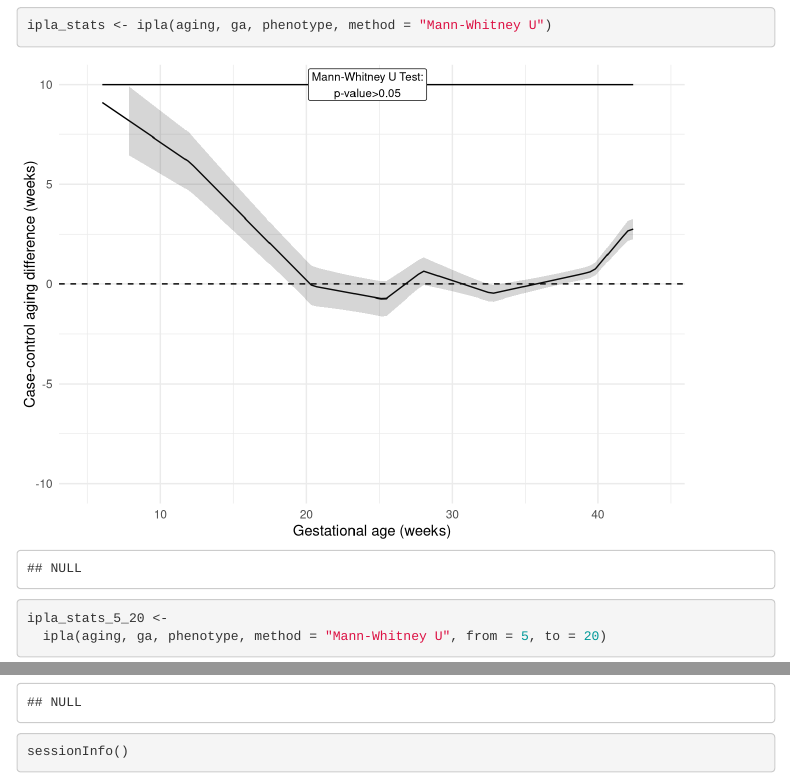
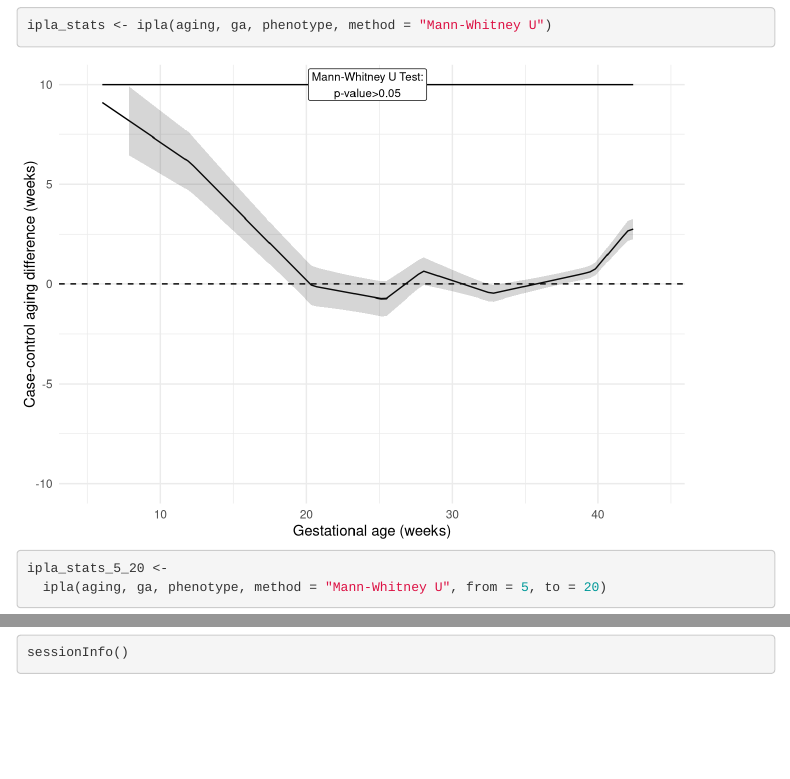
Before and after one commit to herdiantrisufriyana/rplec, an R Markdown document (vignettes/placental_aging_analysis.Rmd): the page in a window 1100 px wide, from 2830 px down, and a second part further down, joined at a grey line. Rendered offline with R 4.5, knitr and Pandoc, with nearby package versions; some code elsewhere in the file could not run offline; menus at the side of the page are left out.

Commit message:
Remove statistical results.

````diff
--- a/vignettes/placental_aging_analysis.Rmd
+++ b/vignettes/placental_aging_analysis.Rmd
@@ -84,10 +84,6 @@ ipla_stats <- ipla(aging, ga, phenotype, method = "Mann-Whitney U")
 ipla_stats
 ```
 
-```{r Show the statistical test results, echo=FALSE}
-ipla_stats$stats
-```
-
 ```{r Conduct statistical test for a specific range of GA}
 ipla_stats_5_20 <-
   ipla(aging, ga, phenotype, method = "Mann-Whitney U", from = 5, to = 20)
@@ -97,10 +93,6 @@ ipla_stats_5_20 <-
 ipla_stats_5_20
 ```
 
-```{r Show the statistical test results for a specific range of GA, echo=FALSE}
-ipla_stats_5_20$stats
-```
-
 ```{r session-info, echo=TRUE}
 sessionInfo()
 ```
````
